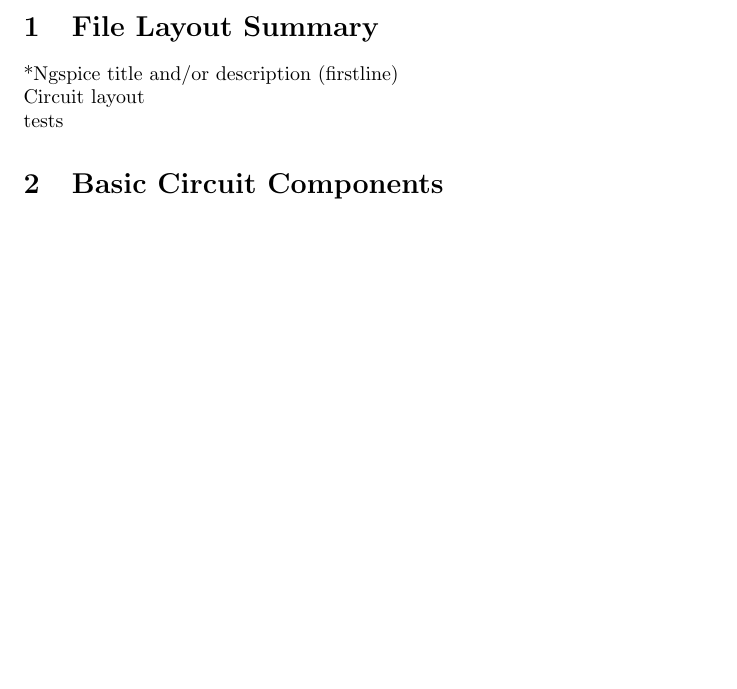
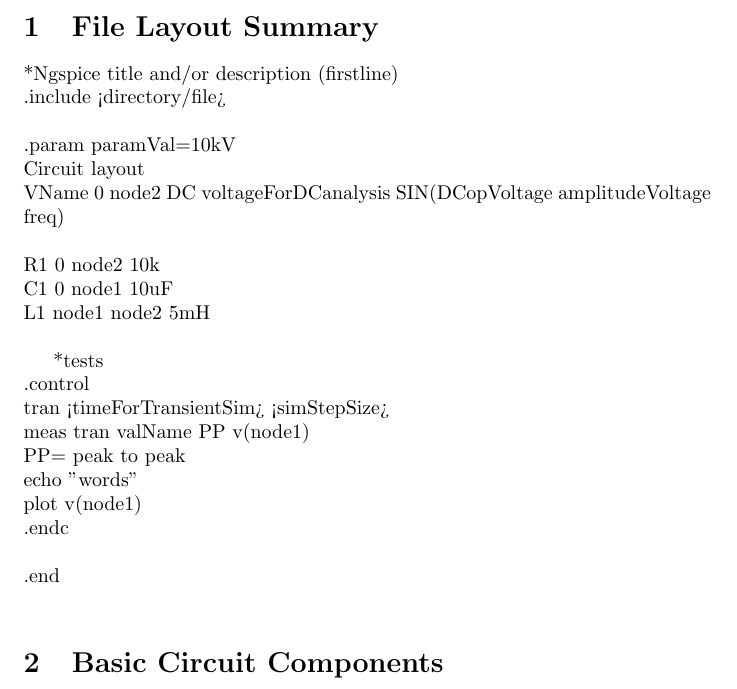
Before and after one commit to JLRIpsn/ngspiceRef, a LaTeX document (ngspiceRef.tex): part of the page, cut so that both start at the same text, the shorter picture padded with empty space. Compiled offline with pdfLaTeX.

Commit message:
Added basic ngspice file layout. Needs much work still

```diff
--- a/ngspiceRef.tex
+++ b/ngspiceRef.tex
@@ -12,9 +12,26 @@
 \section{File Layout Summary}
 
 *Ngspice title and/or description (firstline) \\
-Circuit layout\\
-tests
+.include <directory/file>\\
+\\
+.param paramVal=10kV\\
+*Circuit layout\\
+VName 0 node2 DC voltageForDCanalysis SIN(DCopVoltage amplitudeVoltage freq)\\
+\\
+R1 0 node2 10k\\
+C1 0 node1 10uF\\
+L1 node1 node2 5mH\\
 
+*tests\\
+.control\\
+tran <timeForTransientSim> <simStepSize>\\
+meas tran valName PP v(node1)\\
+*PP= peak to peak\\
+echo "words"\\
+plot v(node1)\\
+.endc\\
+\\
+.end\\
 \section{Basic Circuit Components}
 \ldots{}
 \section{Test and measurement basics}
```
Also changed, not shown: ngspiceRef.pdf, 1 other file.
